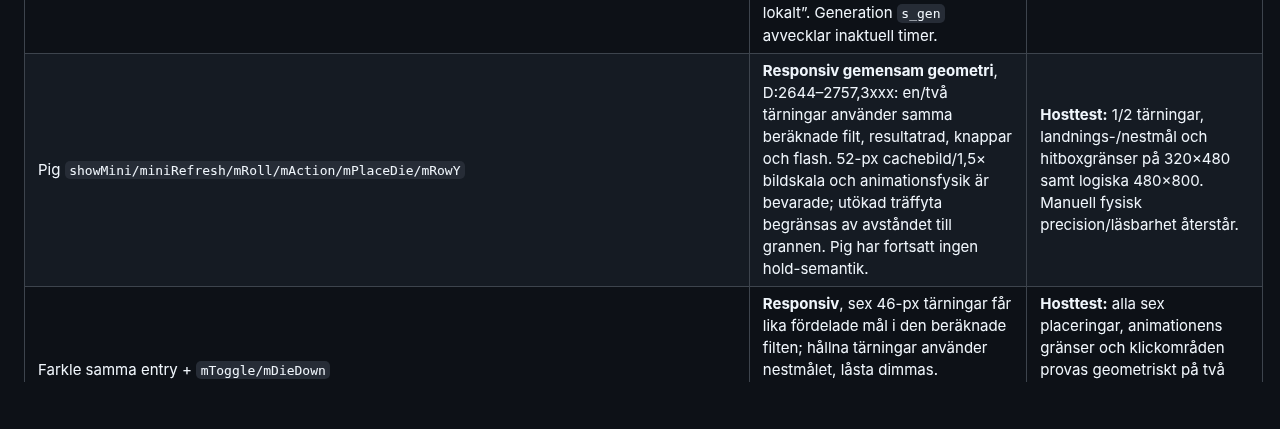
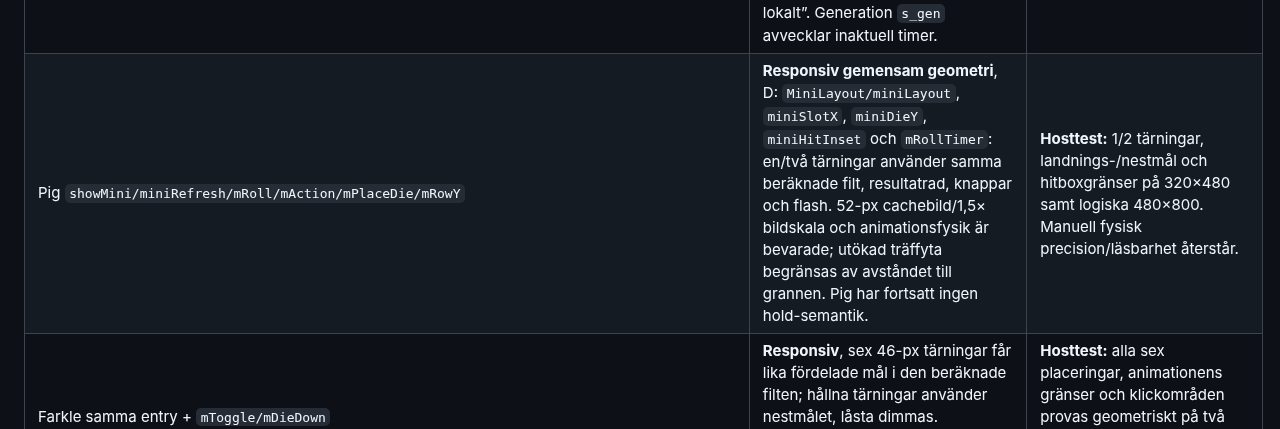
Before and after one commit to Bokbacken/MyEsp-OnTheRoad, a Markdown page: docs/ui-migration-inventory.md, the part around the change. Rendered like a GitHub page; blank space fills up the shorter version.

Commit message:
Clarify Fas C inventory and remaining checks
Co-authored-by: Bokbacken <69871284+Bokbacken@users.noreply.github.com>

```diff
--- a/docs/ui-migration-inventory.md
+++ b/docs/ui-migration-inventory.md
@@ -309,7 +309,7 @@ Alla nedanstående enhetsflöden är **touch**, eventuellt kombinerat med webbsp
 | Informations-/avslutsdialoger `layoutDialog/infoBox/onMenu/quitEvent` | **Responsiv/begränsad**, D:402–433,2210–2237: maxbredd från metrics, maxhöjd H−2×marginLarge; innehållsscroll förväntas från LVGL-msgbox, inte uttryckligen aktiverad i `layoutDialog`. Fonter sätts separat. | **Låg–medel:** delas även av minispelen; migrera inte om i onödan. Befintliga hosttester innehåller långtext/scrollfall men har inte körts här. Bekräfta scroll samt att avsluta/avbryt inte lämnar overlay eller gamla timers. |
 | PIN `webToggleEvent/webPinDone`, `UiNumpad::open/keyEvent/finish/close` | D:436–467; `/home/runner/work/MyEsp-OnTheRoad/MyEsp-OnTheRoad/main/ui_numpad.cpp:65–164,180–188`: **responsiv**, top-layer 100 %, breddstak `buttonWMax`, höjder begränsas av H/8 och H/9; titel/info/hint dots (info max två rader), font 14/24. Touch på buttonmatrix, blockerar underliggande vy. | **Låg–medel:** redan metrics-baserat, men långa förklaringar kan avsiktligt trunkeras; prova PIN fel/omförsök/bekräfta/avbryt. Async delete och callbackens godkännande måste bevaras. |
 | Webbväntan `buildWebOverlay/updateWebOverlay/webTimer/webLocalEvent` | **Responsiv** geometri, D:2245–2283,2359–2425; mini-blocker börjar vid layoutens headergräns (48 px vid 320×480), täcker scoreboard/spelyta/knappar men inte headerns meny. Panelen är fortsatt bottenankrad, max 600 bred, text scroll/wrap och ”spela lokalt”. Generation `s_gen` avvecklar inaktuell timer. | **Befintligt hosttest:** testar ansluten/frånkopplad overlay och inputblockering. Verklig webbsession/touch återstår. Ingen nätlogikändring. |
-| Pig `showMini/miniRefresh/mRoll/mAction/mPlaceDie/mRowY` | **Responsiv gemensam geometri**, D:2644–2757,3xxx: en/två tärningar använder samma beräknade filt, resultatrad, knappar och flash. 52-px cachebild/1,5× bildskala och animationsfysik är bevarade; utökad träffyta begränsas av avståndet till grannen. Pig har fortsatt ingen hold-semantik. | **Hosttest:** 1/2 tärningar, landnings-/nestmål och hitboxgränser på 320×480 samt logiska 480×800. Manuell fysisk precision/läsbarhet återstår. |
+| Pig `showMini/miniRefresh/mRoll/mAction/mPlaceDie/mRowY` | **Responsiv gemensam geometri**, D: `MiniLayout/miniLayout`, `miniSlotX`, `miniDieY`, `miniHitInset` och `mRollTimer`: en/två tärningar använder samma beräknade filt, resultatrad, knappar och flash. 52-px cachebild/1,5× bildskala och animationsfysik är bevarade; utökad träffyta begränsas av avståndet till grannen. Pig har fortsatt ingen hold-semantik. | **Hosttest:** 1/2 tärningar, landnings-/nestmål och hitboxgränser på 320×480 samt logiska 480×800. Manuell fysisk precision/läsbarhet återstår. |
 | Farkle samma entry + `mToggle/mDieDown` | **Responsiv**, sex 46-px tärningar får lika fördelade mål i den beräknade filten; hållna tärningar använder nestmålet, låsta dimmas. Hitboxutökning klipps till halva mellanrummet så grannar inte överlappar. | **Hosttest:** alla sex placeringar, animationens gränser och klickområden provas geometriskt på två portraitmått. Låst/valbar semantik och faktisk touch måste verifieras manuellt. |
 | Skepp & kapten / SCC samma entry + `miniRefresh/mToggle` | **Responsiv** femtärningsrad, skepp/kapten/besättning-chips, last/hint och Spara/Kasta använder samma mini-layout; hint får wrap-bredd och behåller skilda eventtyper/valbar-låst-semantik. | **Utökat hosttest:** testkoden täcker fem tärningar, tre chips och lång SV/EN-hint i scrollbar wrap-yta. Låst/valbar-semantik och faktisk läsbarhet/touch återstår. |
 | Gemensam mini-scoreboard, filt, informationsyta, flash | **Responsiv helper `miniLayout`** (D, nya layoutsektionen efter Yatzy-resultat): live W/H och metrics håller 320×480-måtten (scoreboard x=5/y=50/h=112, filt y=168/h=176, info y=350, knappar y=432/h=44). Större portrait får bredare/taller board/filt/info. Upp till åtta namn ligger i två kolumner, dots-namn och totaler; tärningsrader/hitboxes, nest och flash använder samma geometri. | **Utökat hosttest:** koden täcker 1/2/5/6 tärningar, 8 scoreboardposter, containment och grannträffar vid 320×480/480×800. LVGL-testkörning kräver dependency nedan. Fysisk läsbarhet/touch återstår; ingen ny cache/buffert. |
```
